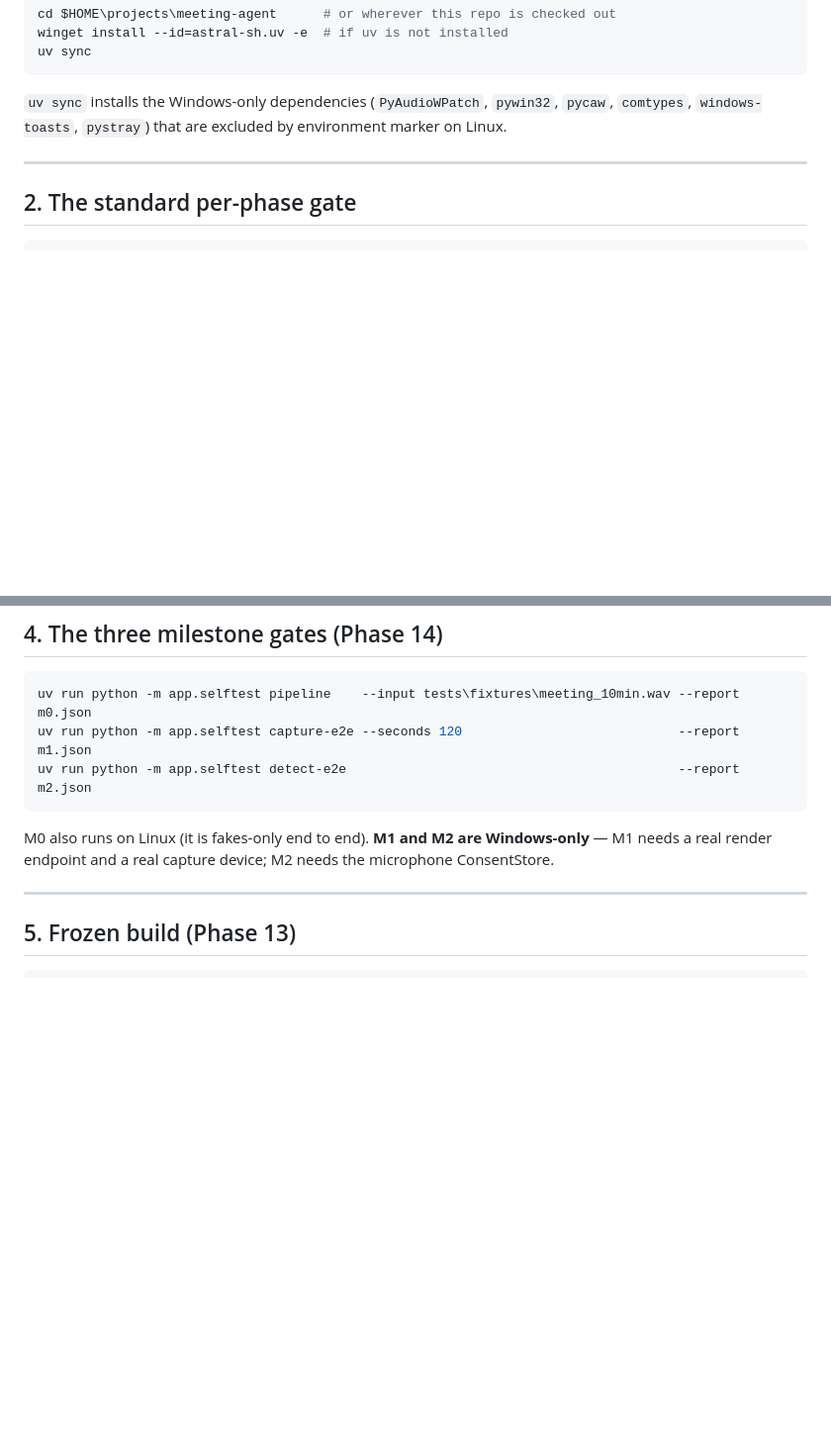
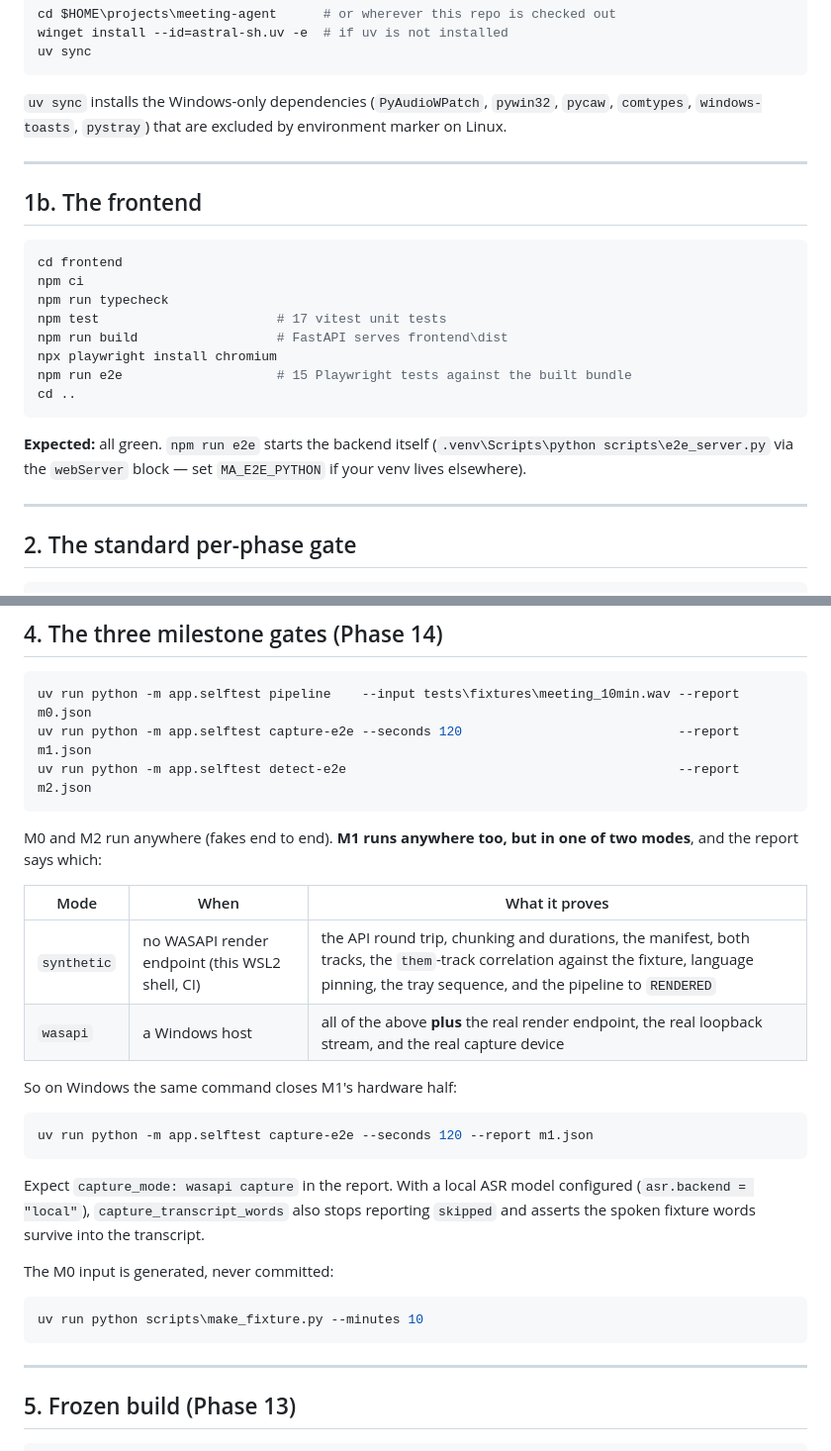
Before and after one commit to am-consultingai/upshot, a Markdown page: docs/windows-run.md, 2 parts joined by grey strips. Shown at 99% size. GitHub-like rendering; blank space fills up the shorter version.

Commit message:
docs: windows-run.md covers the frontend gate and M1's two capture modes

````diff
--- a/docs/windows-run.md
+++ b/docs/windows-run.md
@@ -43,6 +43,25 @@ uv sync
 
 ---
 
+## 1b. The frontend
+
+```powershell
+cd frontend
+npm ci
+npm run typecheck
+npm test                       # 17 vitest unit tests
+npm run build                  # FastAPI serves frontend\dist
+npx playwright install chromium
+npm run e2e                    # 15 Playwright tests against the built bundle
+cd ..
+```
+
+**Expected:** all green. `npm run e2e` starts the backend itself
+(`.venv\Scripts\python scripts\e2e_server.py` via the `webServer` block — set
+`MA_E2E_PYTHON` if your venv lives elsewhere).
+
+---
+
 ## 2. The standard per-phase gate
 
 ```powershell
@@ -83,9 +102,29 @@ uv run python -m app.selftest capture-e2e --seconds 120
 uv run python -m app.selftest detect-e2e                                           --report m2.json
 ```
 
-M0 also runs on Linux (it is fakes-only end to end). **M1 and M2 are Windows-only** — M1
-needs a real render endpoint and a real capture device; M2 needs the microphone
-ConsentStore.
+M0 and M2 run anywhere (fakes end to end). **M1 runs anywhere too, but in one of two
+modes**, and the report says which:
+
+| Mode | When | What it proves |
+|---|---|---|
+| `synthetic` | no WASAPI render endpoint (this WSL2 shell, CI) | the API round trip, chunking and durations, the manifest, both tracks, the `them`-track correlation against the fixture, language pinning, the tray sequence, and the pipeline to `RENDERED` |
+| `wasapi` | a Windows host | all of the above **plus** the real render endpoint, the real loopback stream, and the real capture device |
+
+So on Windows the same command closes M1's hardware half:
+
+```powershell
+uv run python -m app.selftest capture-e2e --seconds 120 --report m1.json
+```
+
+Expect `capture_mode: wasapi capture` in the report. With a local ASR model configured
+(`asr.backend = "local"`), `capture_transcript_words` also stops reporting `skipped` and
+asserts the spoken fixture words survive into the transcript.
+
+The M0 input is generated, never committed:
+
+```powershell
+uv run python scripts\make_fixture.py --minutes 10
+```
 
 ---
 
````
